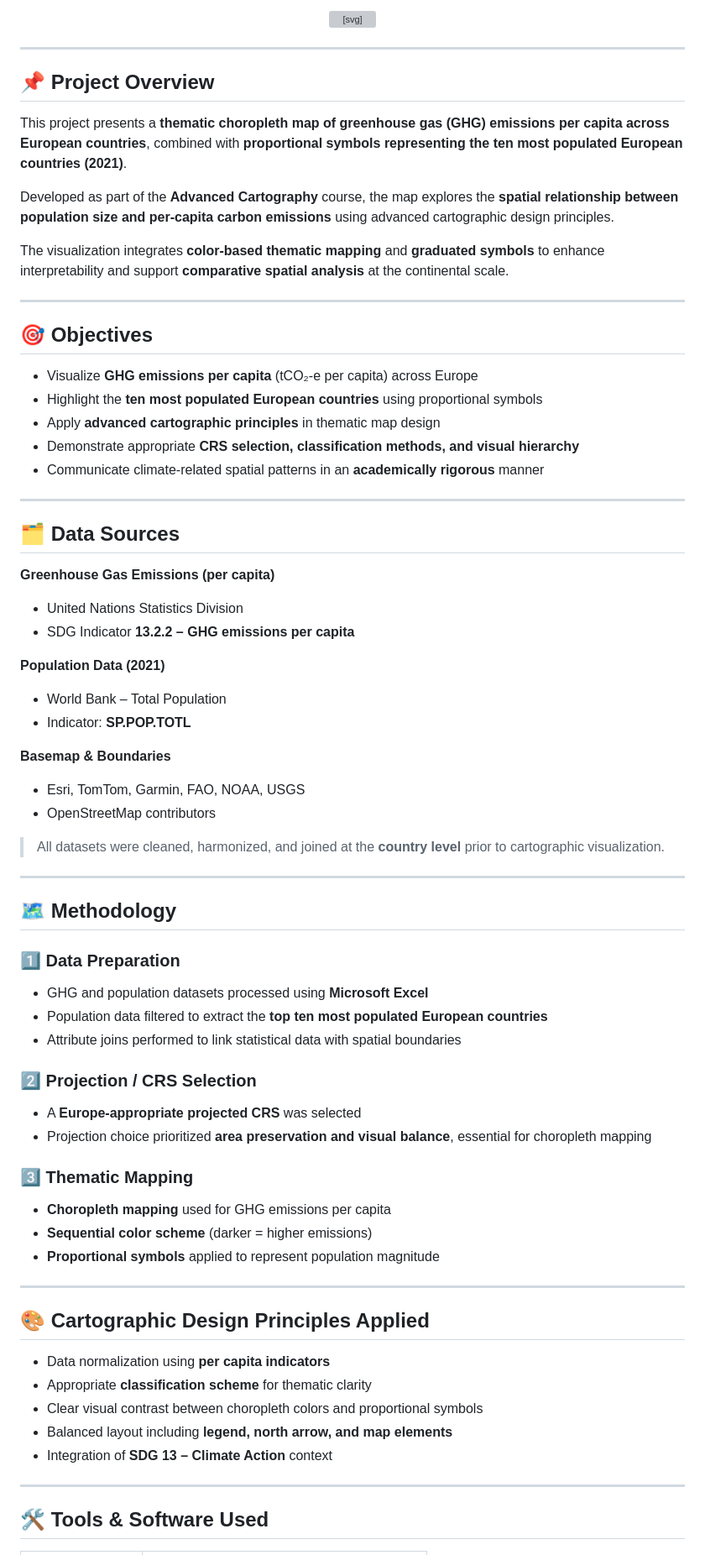
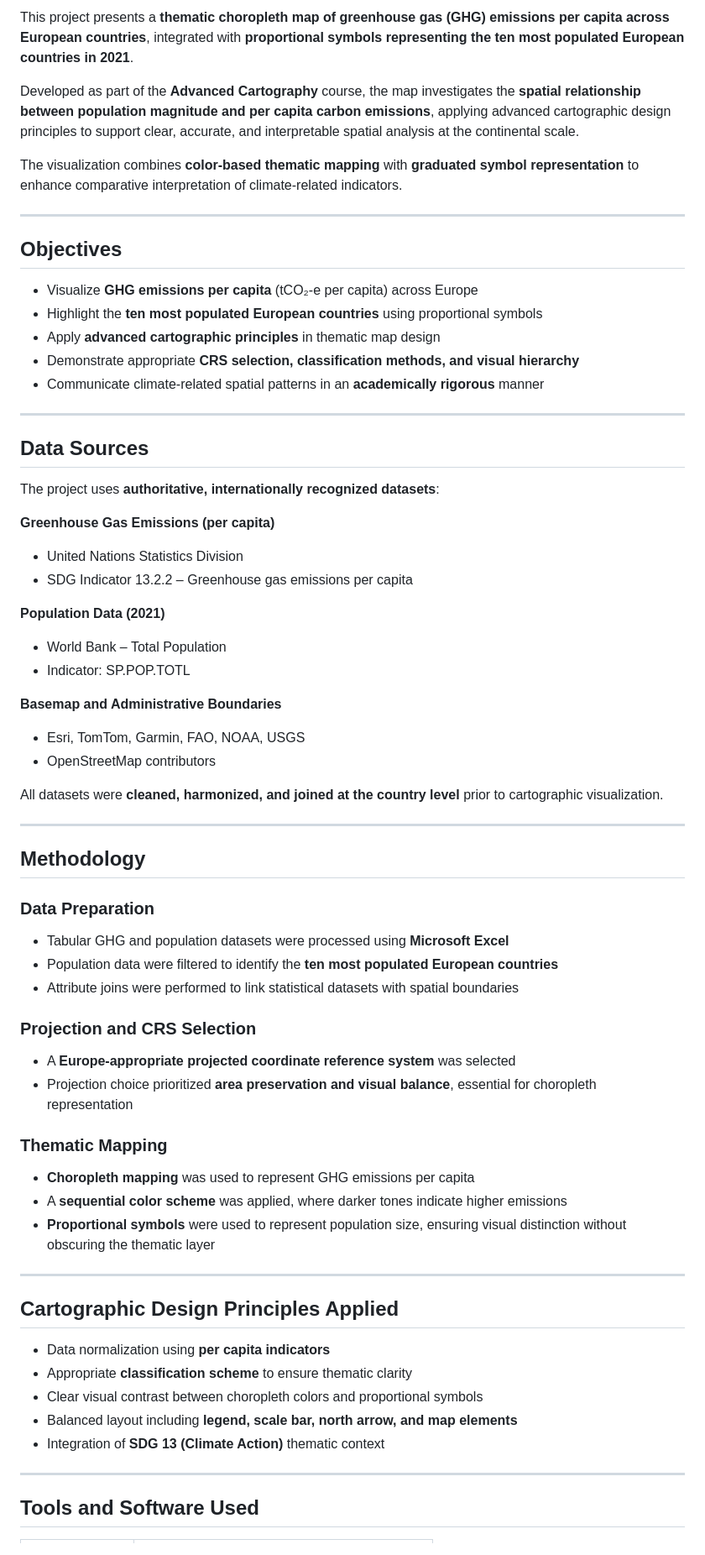
Before and after one commit to meenuanil/EU-GHG-PerCapita-Choropleth, a Markdown page: README.md, the part around one of its changes. Shown at 84% size. GitHub-like rendering; grey boxes are pictures that could not be loaded.

Commit message:
Revise README for clarity and content updates
Updated README to enhance clarity and structure, including improved image descriptions, project overview, methodology, and design principles.

```diff
--- a/README.md
+++ b/README.md
@@ -24,36 +26,14 @@ Advanced Cartography · Thematic Mapping · Climate Data Visualization
 
-<svg width="0" height="0">
-  <defs>
-    <style>
-      .fade {
-        animation: fadeIn 2s ease-in-out;
-      }
-      @keyframes fadeIn {
-        from { opacity: 0; transform: translateY(20px); }
-        to { opacity: 1; transform: translateY(0); }
-      }
-    </style>
-  </defs>
-</svg>
+This project presents a **thematic choropleth map of greenhouse gas (GHG) emissions per capita across European countries**, integrated with **proportional symbols representing the ten most populated European countries in 2021**.
 
-</div>
+Developed as part of the **Advanced Cartography** course, the map investigates the **spatial relationship between population magnitude and per capita carbon emissions**, applying advanced cartographic design principles to support clear, accurate, and interpretable spatial analysis at the continental scale.
+
+The visualization combines **color-based thematic mapping** with **graduated symbol representation** to enhance comparative interpretation of climate-related indicators.
 
 ---
 
-## 📌 Project Overview
-<div class="fade">
+## Objectives
 
-This project presents a **thematic choropleth map of greenhouse gas (GHG) emissions per capita across European countries**, combined with **proportional symbols representing the ten most populated European countries (2021)**.
-
-Developed as part of the **Advanced Cartography** course, the map explores the **spatial relationship between population size and per-capita carbon emissions** using advanced cartographic design principles.
-
-The visualization integrates **color-based thematic mapping** and **graduated symbols** to enhance interpretability and support **comparative spatial analysis** at the continental scale.
-
-</div>
-
----
-
-## 🎯 Objectives
 - Visualize **GHG emissions per capita** (tCO₂-e per capita) across Europe
 - Highlight the **ten most populated European countries** using proportional symbols
 - Apply **advanced cartographic principles** in thematic map design
@@ -62,50 +42,53 @@ The visualization integrates **color-based thematic mapping** and **graduated sy
 
 ---
 
-## 🗂️ Data Sources
+## Data Sources
+
+The project uses **authoritative, internationally recognized datasets**:
 
 **Greenhouse Gas Emissions (per capita)**
 - United Nations Statistics Division
-- SDG Indicator **13.2.2 – GHG emissions per capita**
+- SDG Indicator 13.2.2 – Greenhouse gas emissions per capita
 
 **Population Data (2021)**
 - World Bank – Total Population
-- Indicator: **SP.POP.TOTL**
+- Indicator: SP.POP.TOTL
 
-**Basemap & Boundaries**
+**Basemap and Administrative Boundaries**
 - Esri, TomTom, Garmin, FAO, NOAA, USGS
 - OpenStreetMap contributors
 
-> All datasets were cleaned, harmonized, and joined at the **country level** prior to cartographic visualization.
+All datasets were **cleaned, harmonized, and joined at the country level** prior to cartographic visualization.
 
 ---
 
-## 🗺️ Methodology
+## Methodology
 
-### 1️⃣ Data Preparation
-- GHG and population datasets processed using **Microsoft Excel**
-- Population data filtered to extract the **top ten most populated European countries**
-- Attribute joins performed to link statistical data with spatial boundaries
+### Data Preparation
+- Tabular GHG and population datasets were processed using **Microsoft Excel**
+- Population data were filtered to identify the **ten most populated European countries**
+- Attribute joins were performed to link statistical datasets with spatial boundaries
 
-### 2️⃣ Projection / CRS Selection
-- A **Europe-appropriate projected CRS** was selected
-- Projection choice prioritized **area preservation and visual balance**, essential for choropleth mapping
+### Projection and CRS Selection
+- A **Europe-appropriate projected coordinate reference system** was selected
+- Projection choice prioritized **area preservation and visual balance**, essential for choropleth representation
 
-### 3️⃣ Thematic Mapping
-- **Choropleth mapping** used for GHG emissions per capita
-- **Sequential color scheme** (darker = higher emissions)
-- **Proportional symbols** applied to represent population magnitude
+### Thematic Mapping
+- **Choropleth mapping** was used to represent GHG emissions per capita
+- A **sequential color scheme** was applied, where darker tones indicate higher emissions
+- **Proportional symbols** were used to represent population size, ensuring visual distinction without obscuring the thematic layer
 
 ---
 
-## 🎨 Cartographic Design Principles Applied
+## Cartographic Design Principles Applied
+
 - Data normalization using **per capita indicators**
-- Appropriate **classification scheme** for thematic clarity
+- Appropriate **classification scheme** to ensure thematic clarity
 - Clear visual contrast between choropleth colors and proportional symbols
-- Balanced layout including **legend, north arrow, and map elements**
-- Integration of **SDG 13 – Climate Action** context
+- Balanced layout including **legend, scale bar, north arrow, and map elements**
+- Integration of **SDG 13 (Climate Action)** thematic context
 
 ---
 
-## 🛠️ Tools & Software Used
+## Tools and Software Used
 
```
Also changed, not shown: other parts of README.md (+22 -17 lines).
